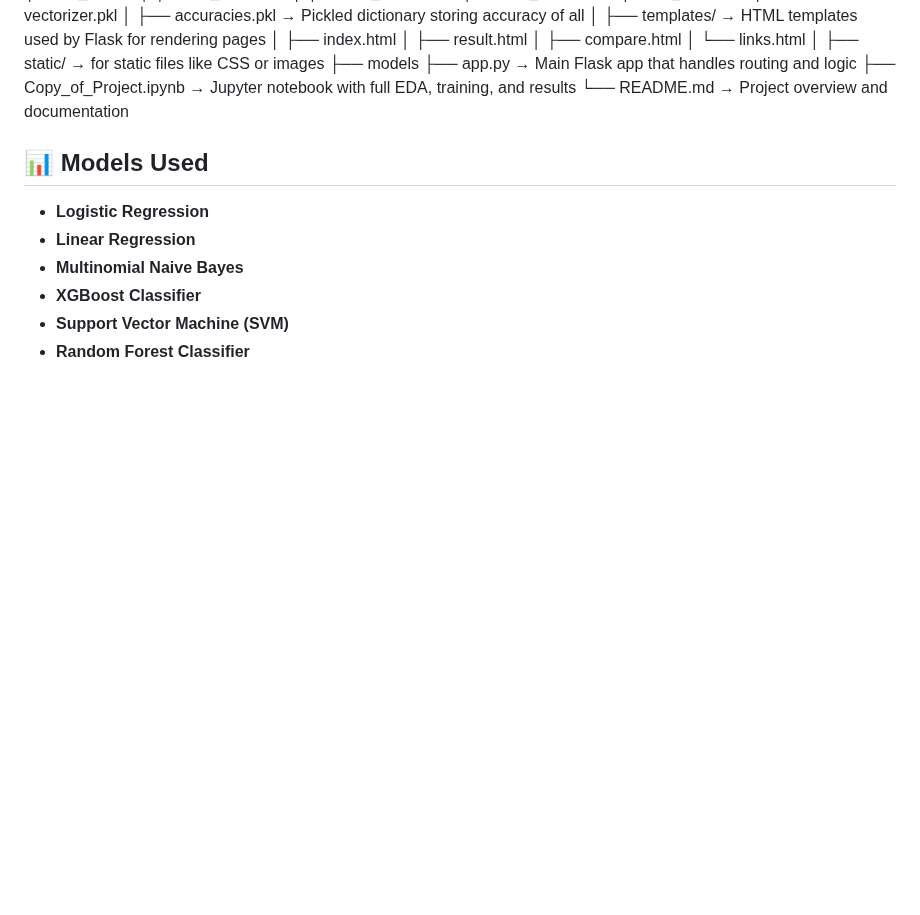
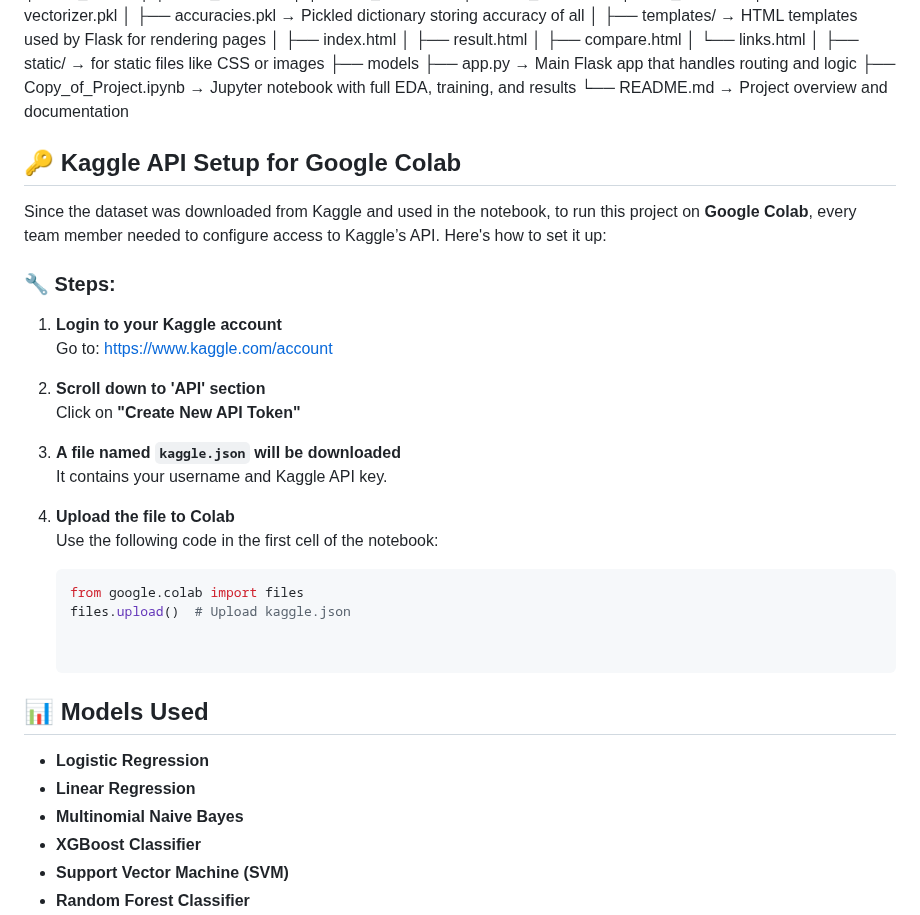
Before and after one commit to ParthKhiriya/Sentiment_Analysis_PRML_Project, a Markdown page: README.md, the part around the change. GitHub-like rendering; blank space fills up the shorter version.

Commit message:
updated readme file with the API token steps of Kaggle

````diff
--- a/README.md
+++ b/README.md
@@ -34,6 +34,28 @@ Sentiment_Analysis_PRML_Project/
 ├── app.py                 → Main Flask app that handles routing and logic
 ├── Copy_of_Project.ipynb  → Jupyter notebook with full EDA, training, and results
 └── README.md              → Project overview and documentation
+
+## 🔑 Kaggle API Setup for Google Colab
+
+Since the dataset was downloaded from Kaggle and used in the notebook, to run this project on **Google Colab**, every team member needed to configure access to Kaggle’s API. Here's how to set it up:
+
+### 🔧 Steps:
+1. **Login to your Kaggle account**
+   Go to: https://www.kaggle.com/account
+
+2. **Scroll down to 'API' section**
+   Click on **"Create New API Token"**
+
+3. **A file named `kaggle.json` will be downloaded**
+   It contains your username and Kaggle API key.
+
+4. **Upload the file to Colab**
+   Use the following code in the first cell of the notebook:
+
+   ```python
+   from google.colab import files
+   files.upload()  # Upload kaggle.json
+
 
 ## 📊 Models Used
 
````
